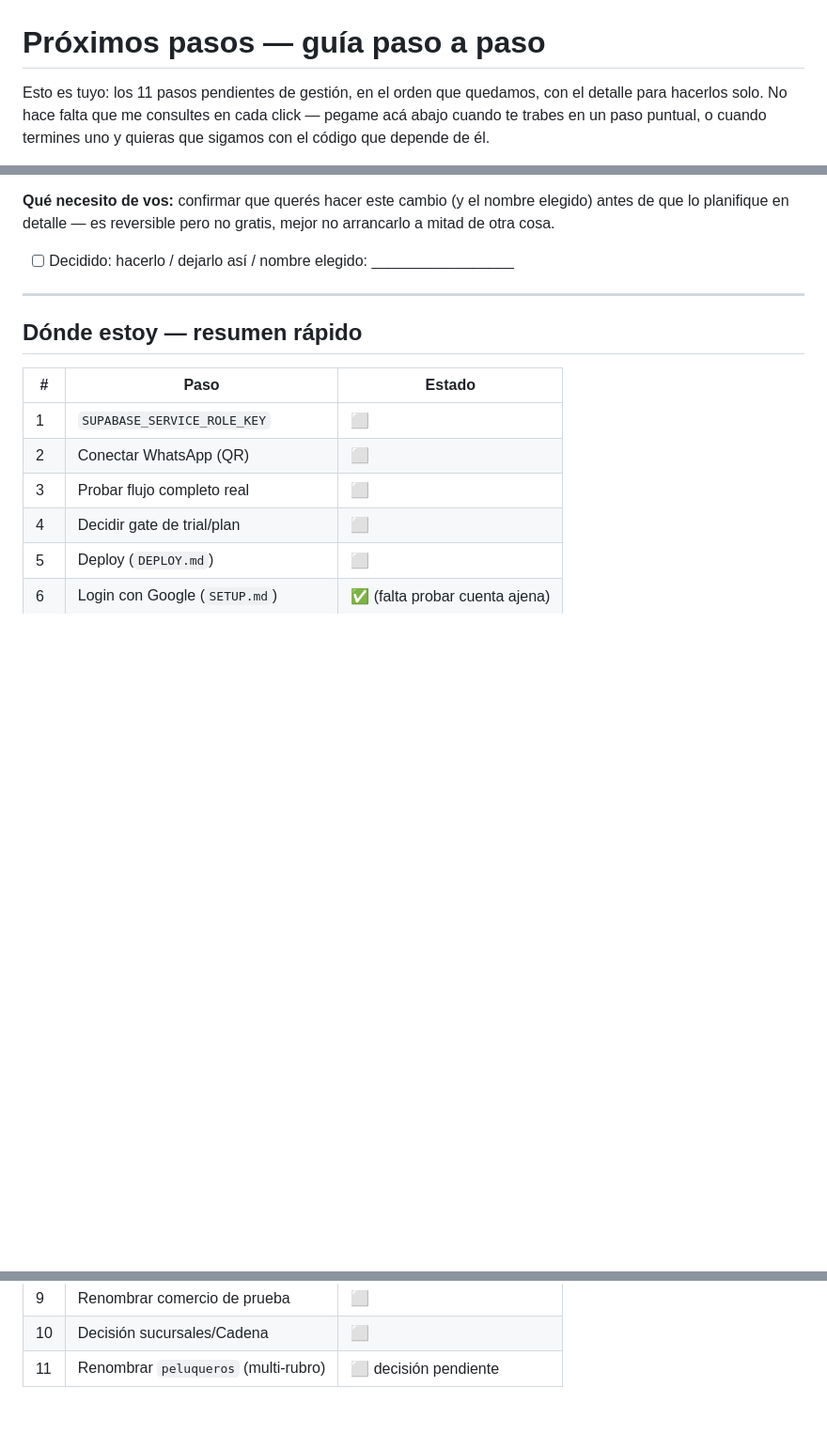
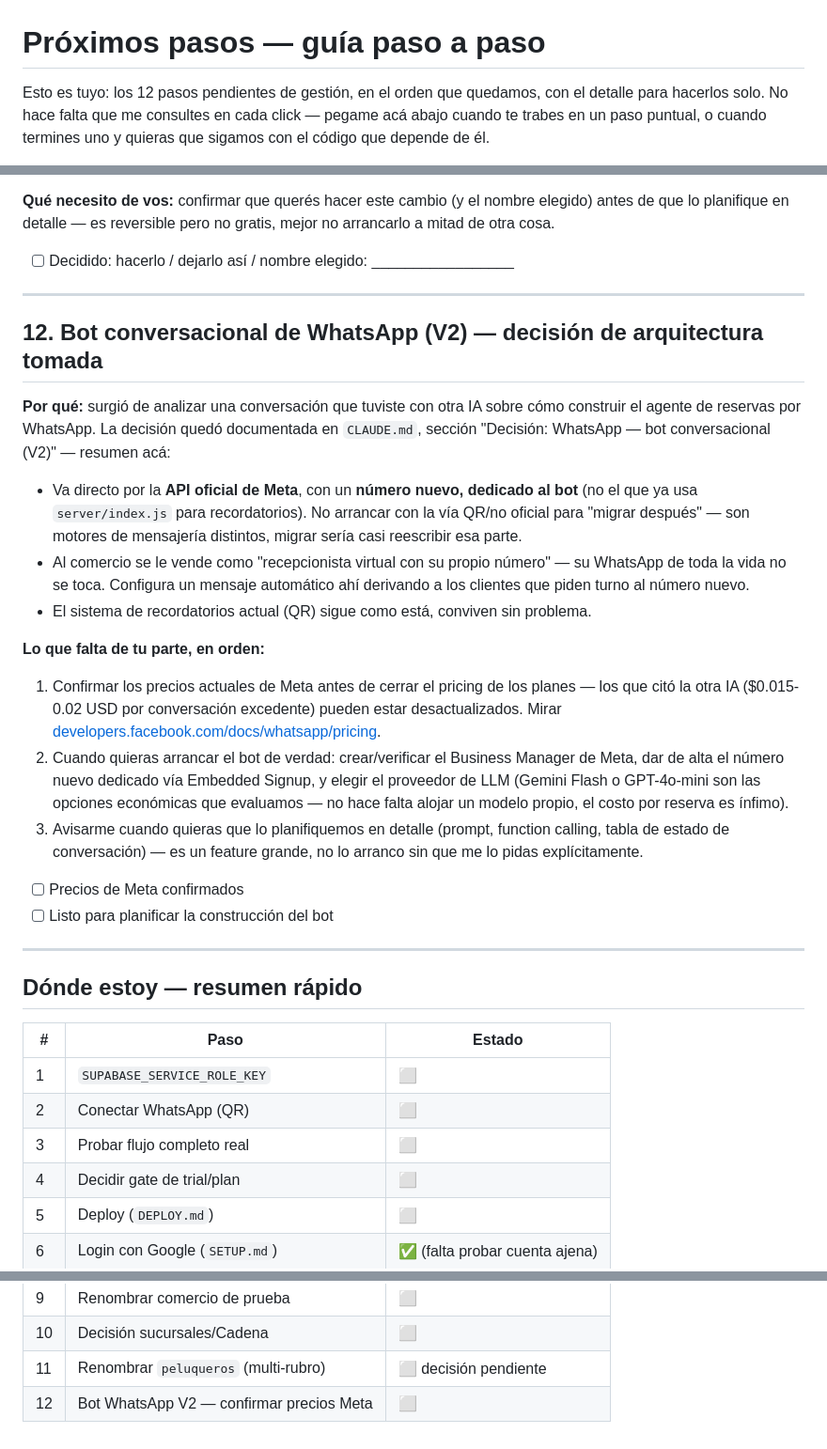
Before and after one commit to holaiuris/Clavis, a Markdown page: PROXIMOS_PASOS.md, 3 parts joined by grey strips. Shown at 94% size. Rendered like a GitHub page; blank space fills up the shorter version.

```diff
--- a/PROXIMOS_PASOS.md
+++ b/PROXIMOS_PASOS.md
@@ -1,6 +1,6 @@
 # Próximos pasos — guía paso a paso
 
-Esto es tuyo: los 11 pasos pendientes de gestión, en el orden que
+Esto es tuyo: los 12 pasos pendientes de gestión, en el orden que
 quedamos, con el detalle para hacerlos solo. No hace falta que me
 consultes en cada click — pegame acá abajo cuando te trabes en un paso
 puntual, o cuando termines uno y quieras que sigamos con el código que
@@ -404,6 +404,44 @@ pero no gratis, mejor no arrancarlo a mitad de otra cosa.
 
 ---
 
+## 12. Bot conversacional de WhatsApp (V2) — decisión de arquitectura tomada
+
+**Por qué:** surgió de analizar una conversación que tuviste con otra IA
+sobre cómo construir el agente de reservas por WhatsApp. La decisión
+quedó documentada en `CLAUDE.md`, sección "Decisión: WhatsApp — bot
+conversacional (V2)" — resumen acá:
+
+- Va directo por la **API oficial de Meta**, con un **número nuevo,
+  dedicado al bot** (no el que ya usa `server/index.js` para
+  recordatorios). No arrancar con la vía QR/no oficial para "migrar
+  después" — son motores de mensajería distintos, migrar sería casi
+  reescribir esa parte.
+- Al comercio se le vende como "recepcionista virtual con su propio
+  número" — su WhatsApp de toda la vida no se toca. Configura un
+  mensaje automático ahí derivando a los clientes que piden turno al
+  número nuevo.
+- El sistema de recordatorios actual (QR) sigue como está, conviven
+  sin problema.
+
+**Lo que falta de tu parte, en orden:**
+1. Confirmar los precios actuales de Meta antes de cerrar el pricing
+   de los planes — los que citó la otra IA ($0.015-0.02 USD por
+   conversación excedente) pueden estar desactualizados. Mirar
+   [developers.facebook.com/docs/whatsapp/pricing](https://developers.facebook.com/docs/whatsapp/pricing).
+2. Cuando quieras arrancar el bot de verdad: crear/verificar el
+   Business Manager de Meta, dar de alta el número nuevo dedicado vía
+   Embedded Signup, y elegir el proveedor de LLM (Gemini Flash o
+   GPT-4o-mini son las opciones económicas que evaluamos — no hace
+   falta alojar un modelo propio, el costo por reserva es ínfimo).
+3. Avisarme cuando quieras que lo planifiquemos en detalle (prompt,
+   function calling, tabla de estado de conversación) — es un feature
+   grande, no lo arranco sin que me lo pidas explícitamente.
+
+- [ ] Precios de Meta confirmados
+- [ ] Listo para planificar la construcción del bot
+
+---
+
 ## Dónde estoy — resumen rápido
 
 | # | Paso | Estado |
@@ -419,3 +457,4 @@ pero no gratis, mejor no arrancarlo a mitad de otra cosa.
 | 9 | Renombrar comercio de prueba | ⬜ |
 | 10 | Decisión sucursales/Cadena | ⬜ |
 | 11 | Renombrar `peluqueros` (multi-rubro) | ⬜ decisión pendiente |
+| 12 | Bot WhatsApp V2 — confirmar precios Meta | ⬜ |
```
Also changed, not shown: CLAUDE.md (+35 -10 lines).
